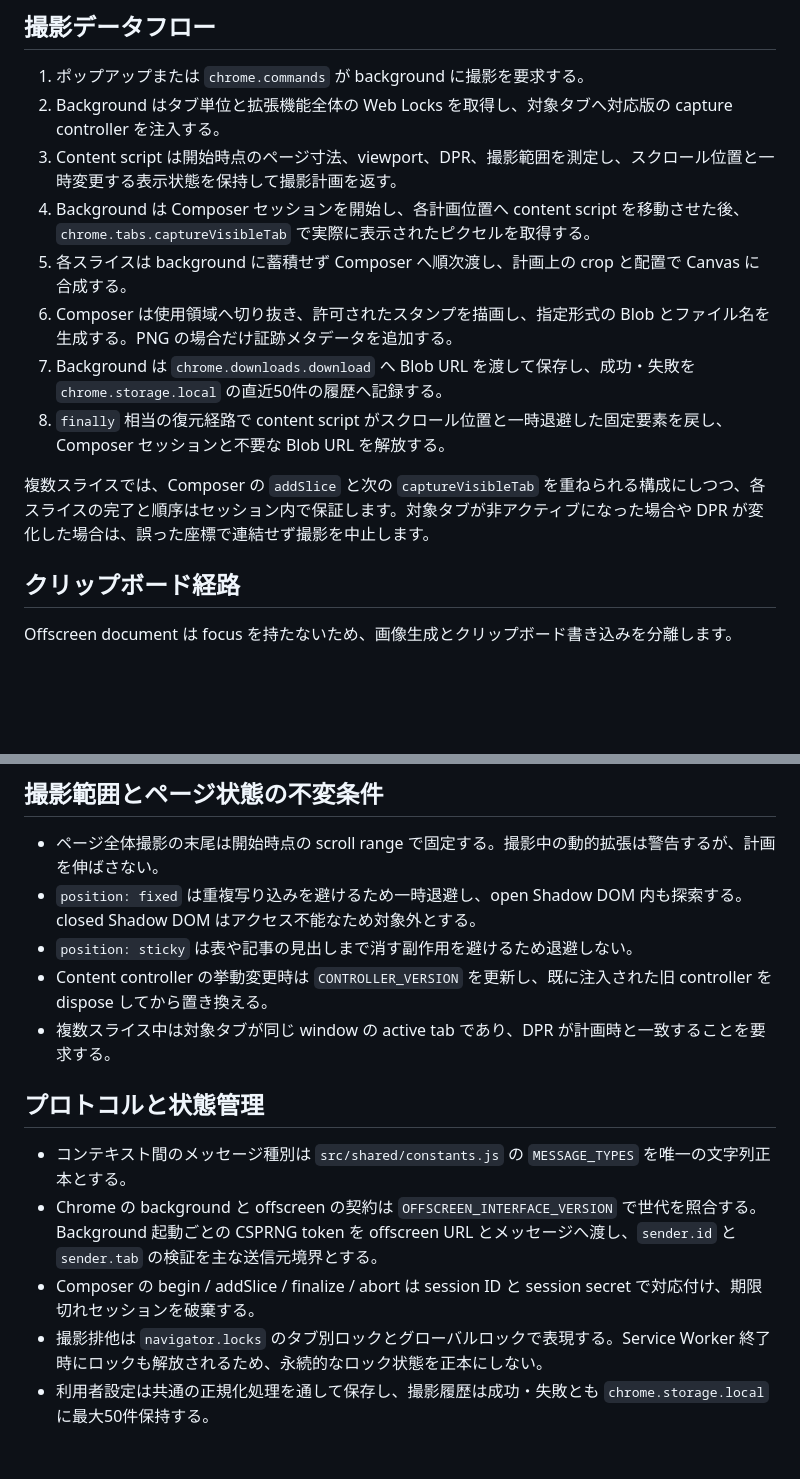
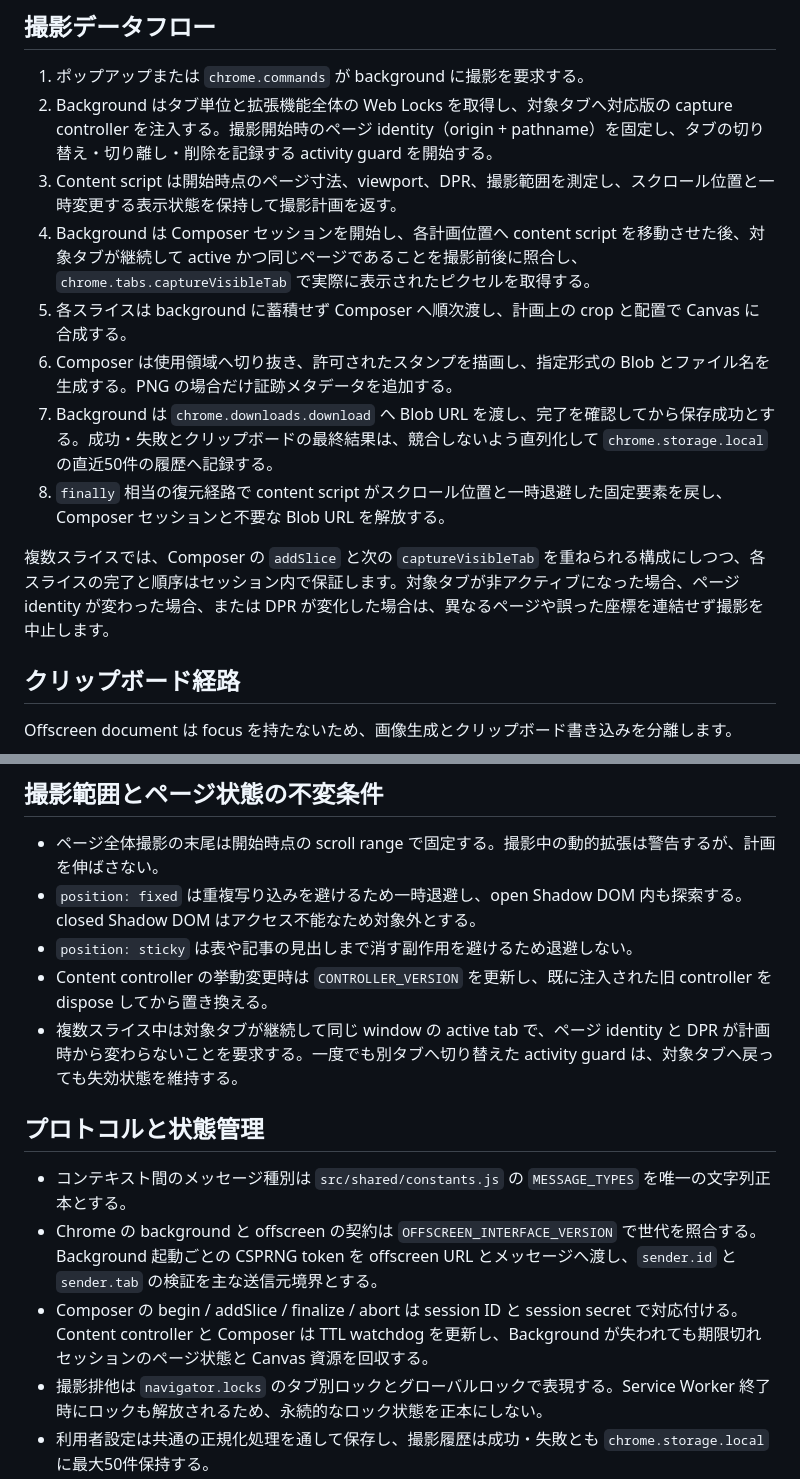
Before and after one commit to 1llum1n4t1s/EvidenceShot, a Markdown page: DESIGN.md, 2 parts joined by grey strips. Rendered like a GitHub page; blank space fills up the shorter version.

Commit message:
リポジトリ文書を保守する

```diff
--- a/DESIGN.md
+++ b/DESIGN.md
@@ -28,15 +28,15 @@ Chrome の `manifest.json` は `background.service_worker` と `offscreen` permi
 ## 撮影データフロー
 
 1. ポップアップまたは `chrome.commands` が background に撮影を要求する。
-2. Background はタブ単位と拡張機能全体の Web Locks を取得し、対象タブへ対応版の capture controller を注入する。
+2. Background はタブ単位と拡張機能全体の Web Locks を取得し、対象タブへ対応版の capture controller を注入する。撮影開始時のページ identity（origin + pathname）を固定し、タブの切り替え・切り離し・削除を記録する activity guard を開始する。
 3. Content script は開始時点のページ寸法、viewport、DPR、撮影範囲を測定し、スクロール位置と一時変更する表示状態を保持して撮影計画を返す。
-4. Background は Composer セッションを開始し、各計画位置へ content script を移動させた後、`chrome.tabs.captureVisibleTab` で実際に表示されたピクセルを取得する。
+4. Background は Composer セッションを開始し、各計画位置へ content script を移動させた後、対象タブが継続して active かつ同じページであることを撮影前後に照合し、`chrome.tabs.captureVisibleTab` で実際に表示されたピクセルを取得する。
 5. 各スライスは background に蓄積せず Composer へ順次渡し、計画上の crop と配置で Canvas に合成する。
 6. Composer は使用領域へ切り抜き、許可されたスタンプを描画し、指定形式の Blob とファイル名を生成する。PNG の場合だけ証跡メタデータを追加する。
-7. Background は `chrome.downloads.download` へ Blob URL を渡して保存し、成功・失敗を `chrome.storage.local` の直近50件の履歴へ記録する。
+7. Background は `chrome.downloads.download` へ Blob URL を渡し、完了を確認してから保存成功とする。成功・失敗とクリップボードの最終結果は、競合しないよう直列化して `chrome.storage.local` の直近50件の履歴へ記録する。
 8. `finally` 相当の復元経路で content script がスクロール位置と一時退避した固定要素を戻し、Composer セッションと不要な Blob URL を解放する。
 
-複数スライスでは、Composer の `addSlice` と次の `captureVisibleTab` を重ねられる構成にしつつ、各スライスの完了と順序はセッション内で保証します。対象タブが非アクティブになった場合や DPR が変化した場合は、誤った座標で連結せず撮影を中止します。
+複数スライスでは、Composer の `addSlice` と次の `captureVisibleTab` を重ねられる構成にしつつ、各スライスの完了と順序はセッション内で保証します。対象タブが非アクティブになった場合、ページ identity が変わった場合、または DPR が変化した場合は、異なるページや誤った座標を連結せず撮影を中止します。
 
 ## クリップボード経路
 
@@ -62,13 +62,13 @@ Offscreen document は focus を持たないため、画像生成とクリップ
 - `position: fixed` は重複写り込みを避けるため一時退避し、open Shadow DOM 内も探索する。closed Shadow DOM はアクセス不能なため対象外とする。
 - `position: sticky` は表や記事の見出しまで消す副作用を避けるため退避しない。
 - Content controller の挙動変更時は `CONTROLLER_VERSION` を更新し、既に注入された旧 controller を dispose してから置き換える。
-- 複数スライス中は対象タブが同じ window の active tab であり、DPR が計画時と一致することを要求する。
+- 複数スライス中は対象タブが継続して同じ window の active tab で、ページ identity と DPR が計画時から変わらないことを要求する。一度でも別タブへ切り替えた activity guard は、対象タブへ戻っても失効状態を維持する。
 
 ## プロトコルと状態管理
 
 - コンテキスト間のメッセージ種別は `src/shared/constants.js` の `MESSAGE_TYPES` を唯一の文字列正本とする。
 - Chrome の background と offscreen の契約は `OFFSCREEN_INTERFACE_VERSION` で世代を照合する。Background 起動ごとの CSPRNG token を offscreen URL とメッセージへ渡し、`sender.id` と `sender.tab` の検証を主な送信元境界とする。
-- Composer の begin / addSlice / finalize / abort は session ID と session secret で対応付け、期限切れセッションを破棄する。
+- Composer の begin / addSlice / finalize / abort は session ID と session secret で対応付ける。Content controller と Composer は TTL watchdog を更新し、Background が失われても期限切れセッションのページ状態と Canvas 資源を回収する。
 - 撮影排他は `navigator.locks` のタブ別ロックとグローバルロックで表現する。Service Worker 終了時にロックも解放されるため、永続的なロック状態を正本にしない。
 - 利用者設定は共通の正規化処理を通して保存し、撮影履歴は成功・失敗とも `chrome.storage.local` に最大50件保持する。
 
```
Also changed, not shown: AGENTS.md (+3 -1 lines).
